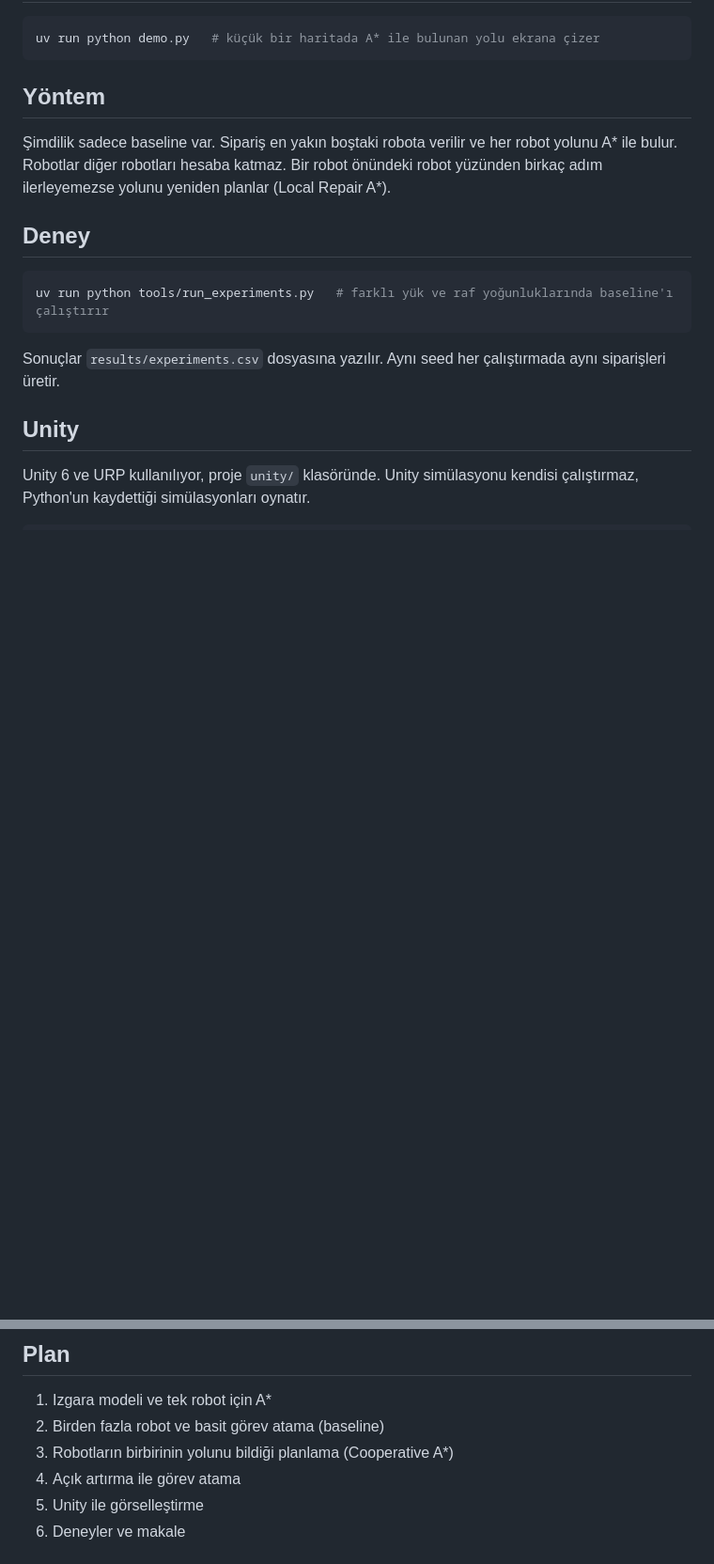
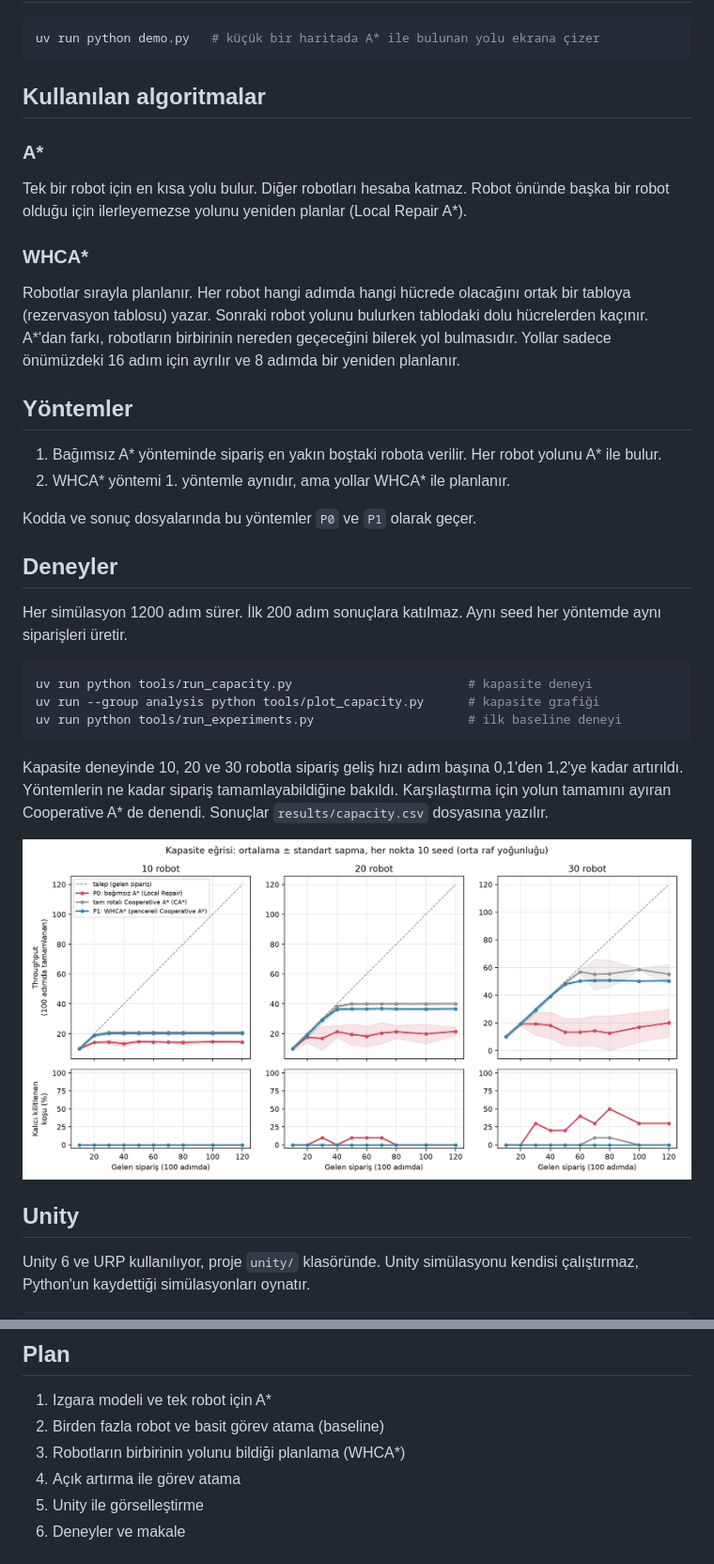
Before and after one commit to aea555/smart-warehouse-mapf, a Markdown page: README.md, 2 parts joined by grey strips. Shown at 94% size. GitHub-like rendering; pictures changed too: docs/media/capacity.png (added); blank space fills up the shorter version.

Commit message:
kapasite deneyi ve grafiği

````diff
--- a/README.md
+++ b/README.md
@@ -23,19 +23,43 @@ uv run pytest   # testleri çalıştırır
 uv run python demo.py   # küçük bir haritada A* ile bulunan yolu ekrana çizer
 ```
 
-## Yöntem
+## Kullanılan algoritmalar
 
-Şimdilik sadece baseline var. Sipariş en yakın boştaki robota verilir ve her robot yolunu A* ile bulur.
-Robotlar diğer robotları hesaba katmaz. Bir robot önündeki robot yüzünden birkaç adım ilerleyemezse
-yolunu yeniden planlar (Local Repair A*).
+### A*
 
-## Deney
+Tek bir robot için en kısa yolu bulur. Diğer robotları hesaba katmaz. Robot önünde başka bir
+robot olduğu için ilerleyemezse yolunu yeniden planlar (Local Repair A*).
+
+### WHCA*
+
+Robotlar sırayla planlanır. Her robot hangi adımda hangi hücrede olacağını ortak bir tabloya
+(rezervasyon tablosu) yazar. Sonraki robot yolunu bulurken tablodaki dolu hücrelerden kaçınır. A*'dan
+farkı, robotların birbirinin nereden geçeceğini bilerek yol bulmasıdır. Yollar sadece önümüzdeki 16 adım
+için ayrılır ve 8 adımda bir yeniden planlanır.
+
+## Yöntemler
+
+1. Bağımsız A* yönteminde sipariş en yakın boştaki robota verilir. Her robot yolunu A* ile bulur.
+2. WHCA* yöntemi 1. yöntemle aynıdır, ama yollar WHCA* ile planlanır.
+
+Kodda ve sonuç dosyalarında bu yöntemler `P0` ve `P1` olarak geçer.
+
+## Deneyler
+
+Her simülasyon 1200 adım sürer. İlk 200 adım sonuçlara katılmaz. Aynı seed her yöntemde aynı
+siparişleri üretir.
 
 ```bash
-uv run python tools/run_experiments.py   # farklı yük ve raf yoğunluklarında baseline'ı çalıştırır
+uv run python tools/run_capacity.py                        # kapasite deneyi
+uv run --group analysis python tools/plot_capacity.py      # kapasite grafiği
+uv run python tools/run_experiments.py                     # ilk baseline deneyi
 ```
 
-Sonuçlar `results/experiments.csv` dosyasına yazılır. Aynı seed her çalıştırmada aynı siparişleri üretir.
+Kapasite deneyinde 10, 20 ve 30 robotla sipariş geliş hızı adım başına 0,1'den 1,2'ye kadar artırıldı.
+Yöntemlerin ne kadar sipariş tamamlayabildiğine bakıldı. Karşılaştırma için yolun tamamını ayıran
+Cooperative A* de denendi. Sonuçlar `results/capacity.csv` dosyasına yazılır.
+
+![Kapasite](docs/media/capacity.png)
 
 ## Unity
 
@@ -57,7 +81,7 @@ Tek robotun A* yolunu gösteren ilk sahne de duruyor. O sahne için `tools/expor
 
 1. Izgara modeli ve tek robot için A*
 2. Birden fazla robot ve basit görev atama (baseline)
-3. Robotların birbirinin yolunu bildiği planlama (Cooperative A*)
+3. Robotların birbirinin yolunu bildiği planlama (WHCA*)
 4. Açık artırma ile görev atama
 5. Unity ile görselleştirme
 6. Deneyler ve makale
````
Also changed, not shown: 4 other files.
